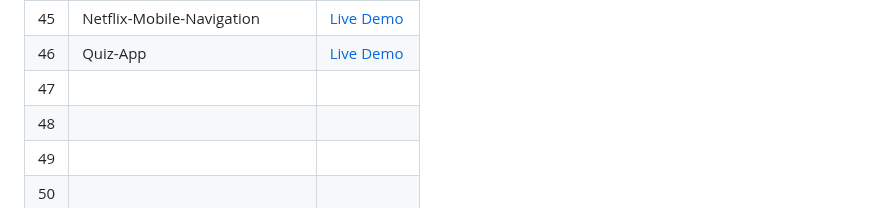
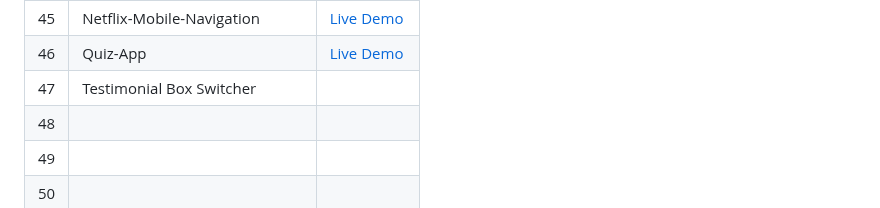
Before and after one commit to Hashuudev/50-Projects-in-50-Days, a Markdown page: README.md, the part around the change. Rendered like a GitHub page.

```diff
--- a/README.md
+++ b/README.md
@@ -52,7 +52,7 @@ Live Demo links aren't deployed yet. Stay Tuned!
 | 44 | Custom-Range-Slider | [Live Demo](https://hashuudev-custom-range-slider.netlify.app/) |
 | 45 | Netflix-Mobile-Navigation | [Live Demo](https://hashuudev-netlflix-mobile-navigation.netlify.app/) |
 | 46 | Quiz-App | [Live Demo](https://hashuudev-quiz-app.netlify.app/) |
-| 47 |  |  |
+| 47 | Testimonial Box Switcher |  |
 | 48 |  |  |
 | 49 |  |  |
 | 50 |  |  |
```
